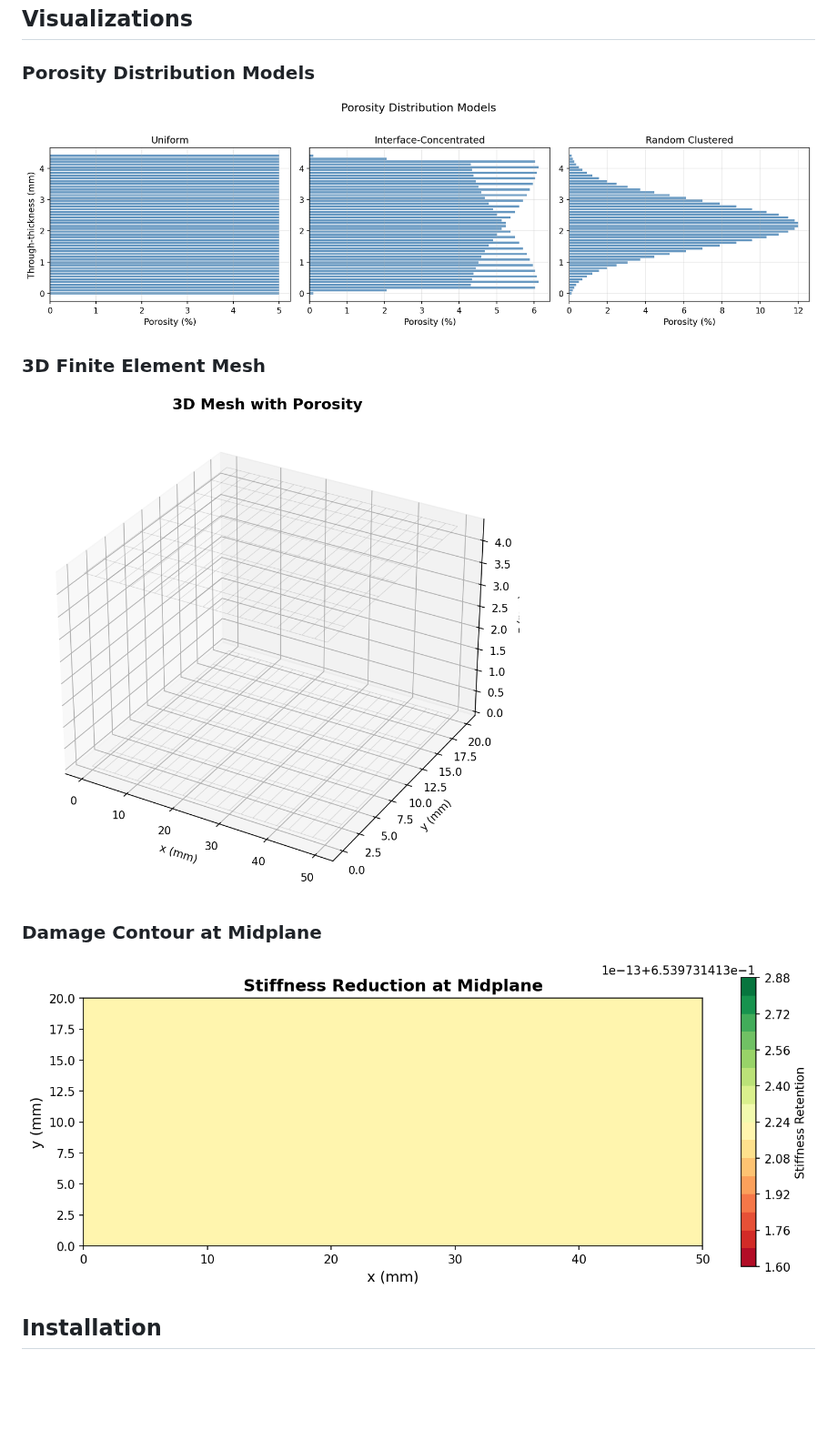
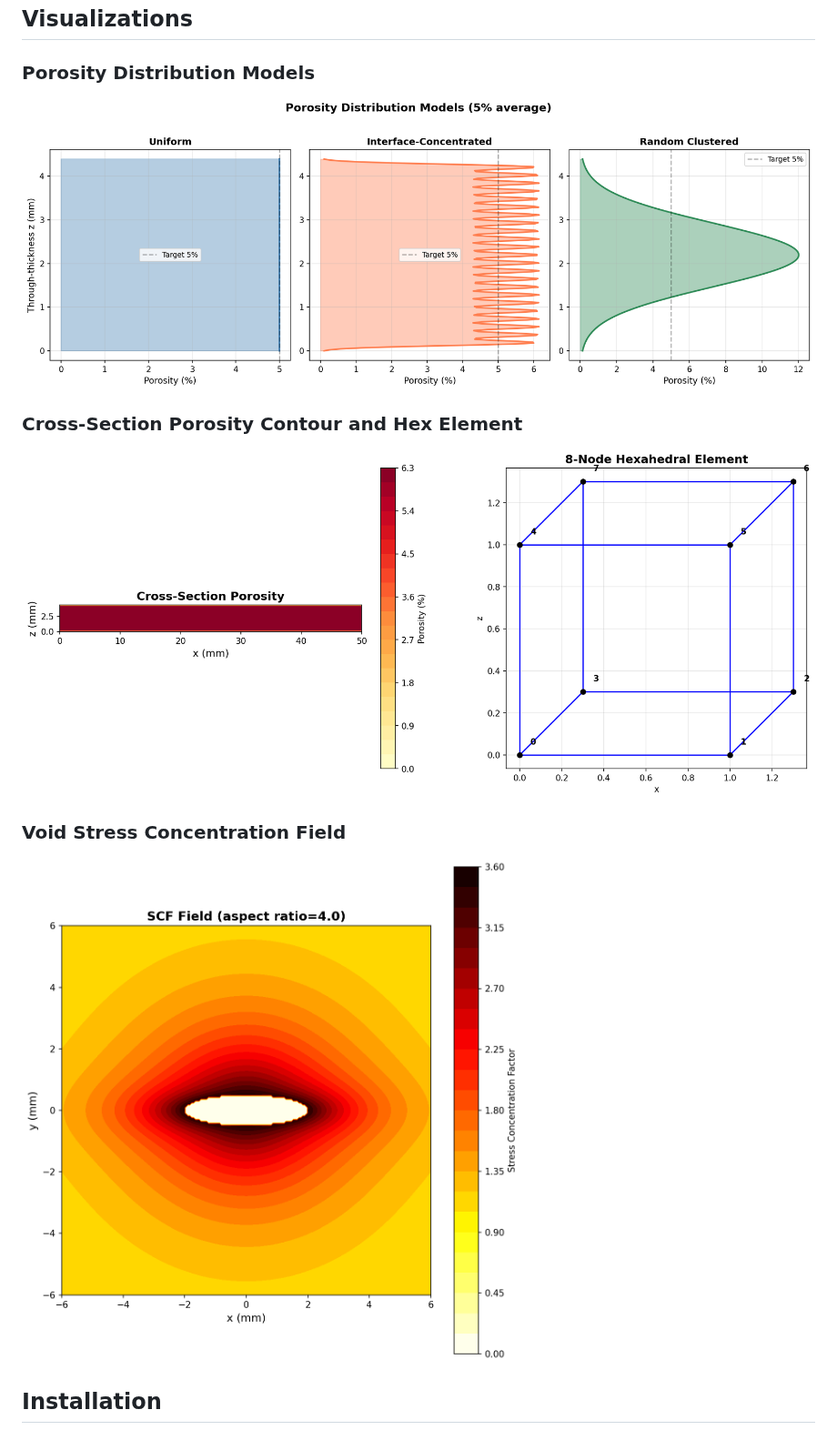
Before and after one commit to elhajjar1/PorosityFE, a Markdown page: README.md, the part around the change. Shown at 91% size. Rendered like a GitHub page; pictures changed too: screenshots/damage_contour.png (deleted), screenshots/mesh_3d.png (deleted), screenshots/mesh_detail.png (added); blank space fills up the shorter version.

Commit message:
Improve README screenshots with colorful analysis plots
Replace blank wireframe/contour with:
- 4-panel knockdown curves (all loading modes with model comparison)
- Cross-section porosity contour + hex element diagram
- Void stress concentration field (cylindrical, aspect ratio 4.0)
- Through-thickness porosity distributions (filled area plots)

Co-Authored-By: Claude Opus 4.6 (1M context) <noreply@anthropic.com>

```diff
--- a/README.md
+++ b/README.md
@@ -33,11 +33,11 @@ Manufacturing defects like porosity are inevitable in composite structures. Engi
 ### Porosity Distribution Models
 ![Porosity Distributions](screenshots/porosity_distributions.png)
 
-### 3D Finite Element Mesh
-![3D Mesh](screenshots/mesh_3d.png)
+### Cross-Section Porosity Contour and Hex Element
+![Mesh Detail](screenshots/mesh_detail.png)
 
-### Damage Contour at Midplane
-![Damage Contour](screenshots/damage_contour.png)
+### Void Stress Concentration Field
+![Void SCF](screenshots/void_scf.png)
 
 ## Installation
 
```
Also changed, not shown: screenshots/knockdown_curves.png.
